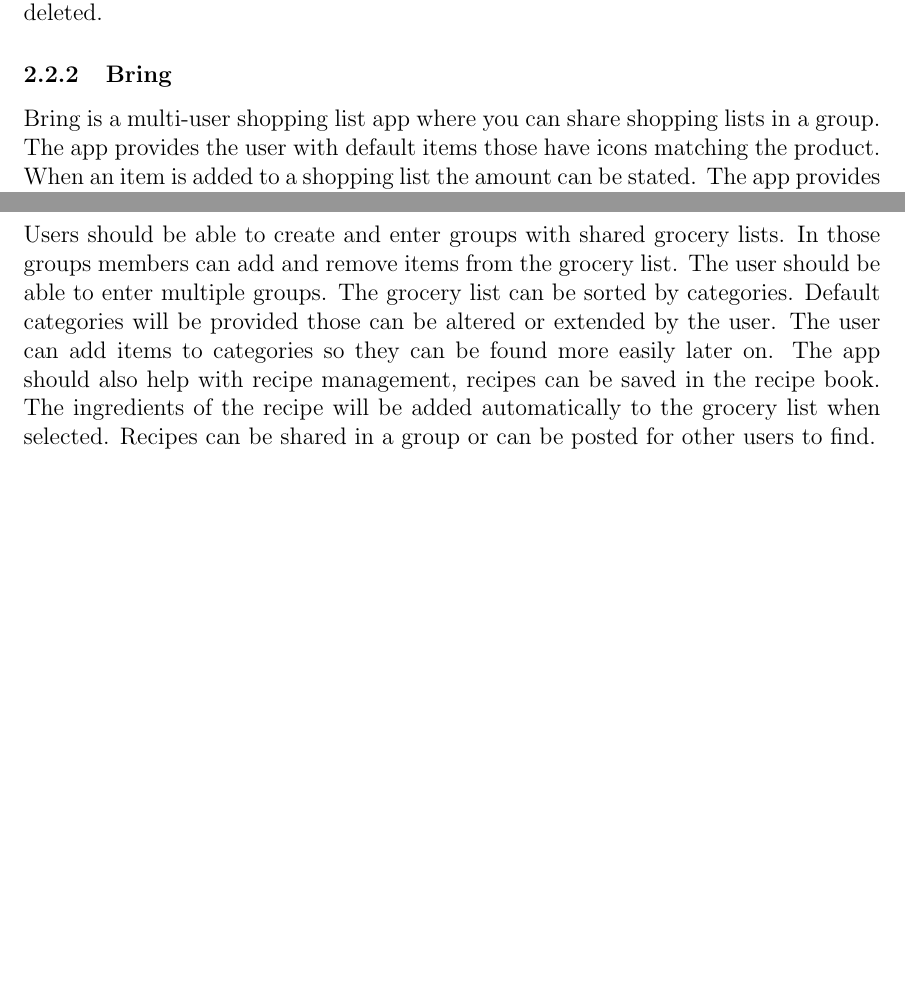
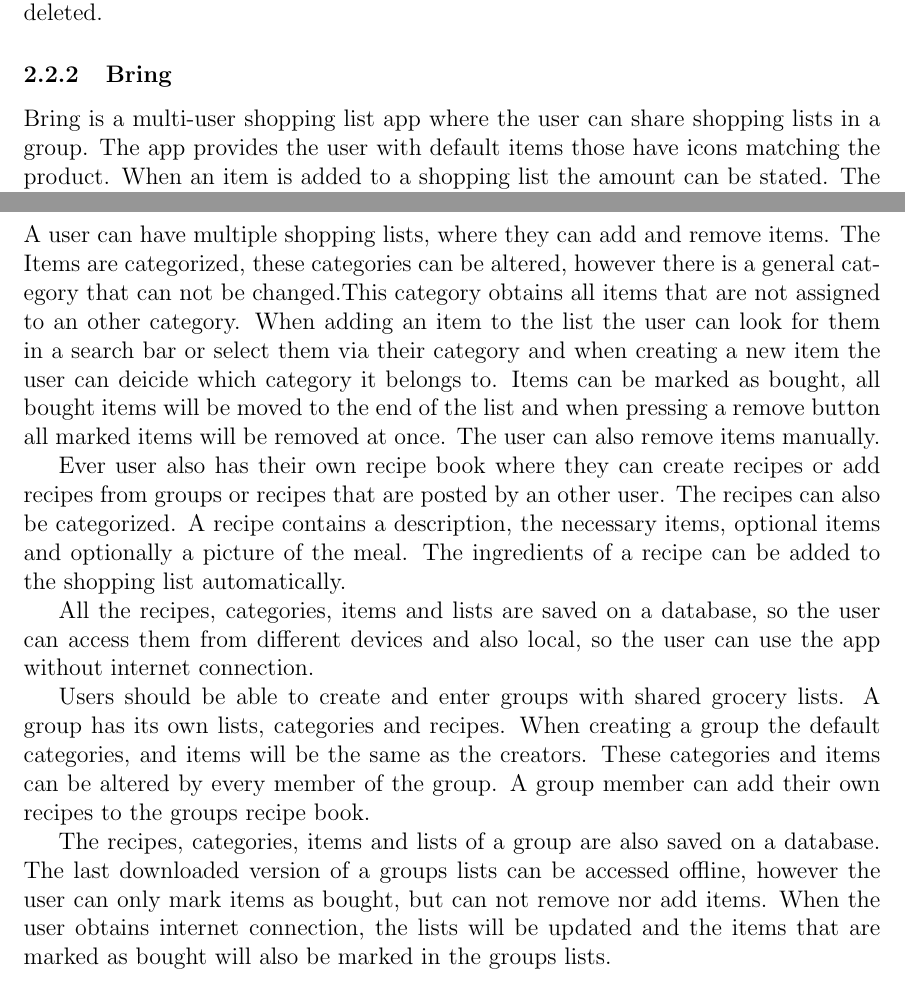
Before and after one commit to zzArchive-if-05-61-B-fall-2018/project-proposal-walliserwagner, a LaTeX document (ProjectProposal/ProjectProposal.tex): two parts of pages 5 and 8 of 10, joined at a grey line, cut so that both start at the same text, the shorter picture padded with empty space. Compiled offline with pdfLaTeX.

Commit message:
Changed Project Objectives an System Concepts

```diff
--- a/ProjectProposal/ProjectProposal.tex
+++ b/ProjectProposal/ProjectProposal.tex
@@ -80,22 +80,11 @@
 \subsubsection{Shopping List}
 The app shopping list is very simple designed, so the user has only the ability to create a shopping list where they can add and remove items. There are no features like shared lists or recipe books. The items on the list can not be categorized, and when adding an item, there is no quick select feature so the user always has to write the whole item name. When clicking on an item on the list it can be marked as bought, edited or deleted, but there is no feature to delete all items that are marked as bought. So after marking all items as bought, every single item has to be manually deleted.
 
+\subsubsection{Bring}
+Bring is a multi-user shopping list app where the user can share shopping lists in a group. The app provides the user with default items those have icons matching the product. When an item is added to a shopping list the amount can be stated. The app provides a recipe book but the recipes added by the user are mixed with recipe suggestions which makes it harder to find recipes. New items can be added by the user. They can choose a name and one of the already existing icons for their item. Shopping items are categorized which make them easier to find but the categories can not be altered by the user in any way. That makes it hard to choose which category a new item should be in because the category where it actually belongs is not provided. Categories can also get redundant if the user is in no need for a certain type of item for example vegetarians do not need a "Meat and Fish" category. Bring has a web-interface   and is available for both android and IOS.
 
-\subsubsection{Bring}
-Bring is a multi-user shopping list app where you can share shopping lists in a group. The app provides the user with default items those have icons matching the product. When an item is added to a shopping list the amount can be stated. The app provides a recipe book but the recipes added by the user are mixed with recipe suggestions which makes it harder to find recipes. New items can be added by the user. They can choose a name and one of the already existing icons for their item. Shopping items are categorized which make them easier to find but the categories can not be altered by the user in any way. That makes it hard to choose which category a new item should be in because the category where it actually belongs is not provided. Categories can also get redundant if the user is in no need for a certain type of item for example vegetarians do not need a "Meat and Fish" category. Bring has a web-interface   and is available for both android and IOS.
-%Pros:
-%\begin{itemize}
-%\item Shopping items are categorised.
-%\item There is a recipe option.\\
-%\end{itemize}
-%Cons:
-%\begin{itemize}
-%\item Categories can not be changed or extended.
-%\item Own recipe book and other people's recipes are not separated.
-%\item Recipes can not be shared in a group.
-%\end{itemize}
 \subsubsection{Die Einkaufliste}
-In the app Die Einkaufsliste the user has the ability to share shopping lists via a link that can be send by email. The items on the list are categorized, but the order of the categories can not be changed. There also is a quick selection feature when adding an item and to remove an item the user only has to tick it and click on a button to remove all ticked items. There  is no feature for creating groups or managing recipes.
+In the app Die Einkaufsliste the user has the ability to share shopping lists via a link that can be send by email. The items on the list are categorized, but the order of the categories can not be changed. There also is a quick selection feature when adding an item and to remove an item the user only has to tick it and click on a button to remove all ticked items. There is no feature for creating groups or managing recipes.
 
 \pagebreak
 
@@ -114,8 +103,15 @@
 \pagebreak
 
 \section{Project Objectives and System Concepts}
+A user can have multiple shopping lists, where they can add and remove items. The Items are categorized, these categories can be altered, however there is a general category that can not be changed.This category obtains all items that are not assigned to an other category. When adding an item to the list the user can look for them in a search bar or select them via their category and when creating a new item the user can deicide which category it belongs to. Items can be marked as bought, all bought items will be moved to the end of the list and when pressing a remove button all marked items will be removed at once. The user can also remove items manually.
 
-Users should be able to create and enter groups with shared grocery lists. In those groups members can add and remove items from the grocery list. The user should be able to enter multiple groups. The grocery list can be sorted by categories. Default categories will be provided those can be altered or extended by the user. The user can add items to categories so they can be found more easily later on. The app should also help with recipe management, recipes can be saved in the recipe book. The ingredients of the recipe will be added automatically to the grocery list when selected. Recipes can be shared in a group or can be posted for other users to find.
+Ever user also has their own recipe book where they can create recipes or add recipes from groups or recipes that are posted by an other user. The recipes can also be categorized. A recipe contains a description, the necessary items, optional items and optionally a picture of the meal. The ingredients of a recipe can be added to the shopping list automatically.
+
+All the recipes, categories, items and lists are saved on a database, so the user can access them from different devices and also local, so the user can use the app without internet connection.
+
+Users should be able to create and enter groups with shared grocery lists. A group has its own lists, categories and recipes. When creating a group the default categories, and items will be the same as the creators. These categories and items can be altered by every member of the group. A group member can add their own recipes to the groups recipe book.
+
+The recipes, categories, items and lists of a group are also saved on a database. The last downloaded version of a groups lists can be accessed offline, however the user can only mark items as bought, but can not remove nor add items. When the user obtains internet connection, the lists will be updated and the items that are marked as bought will also be marked in the groups lists.
 
 \pagebreak
 
```
Also changed, not shown: ProjectProposal/ProjectProposal.pdf, ProjectProposal/ProjectProposal.tex (2 more changed lines).
